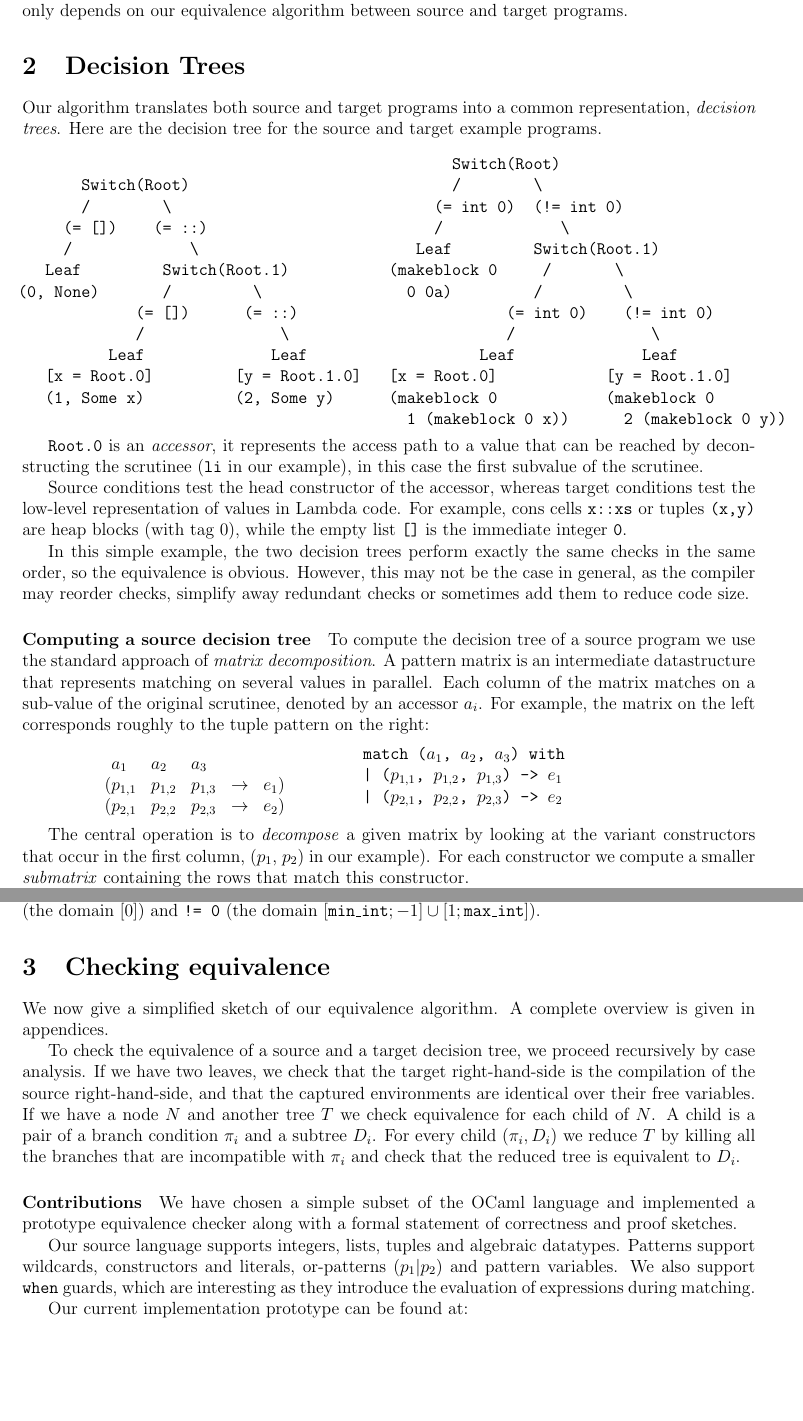
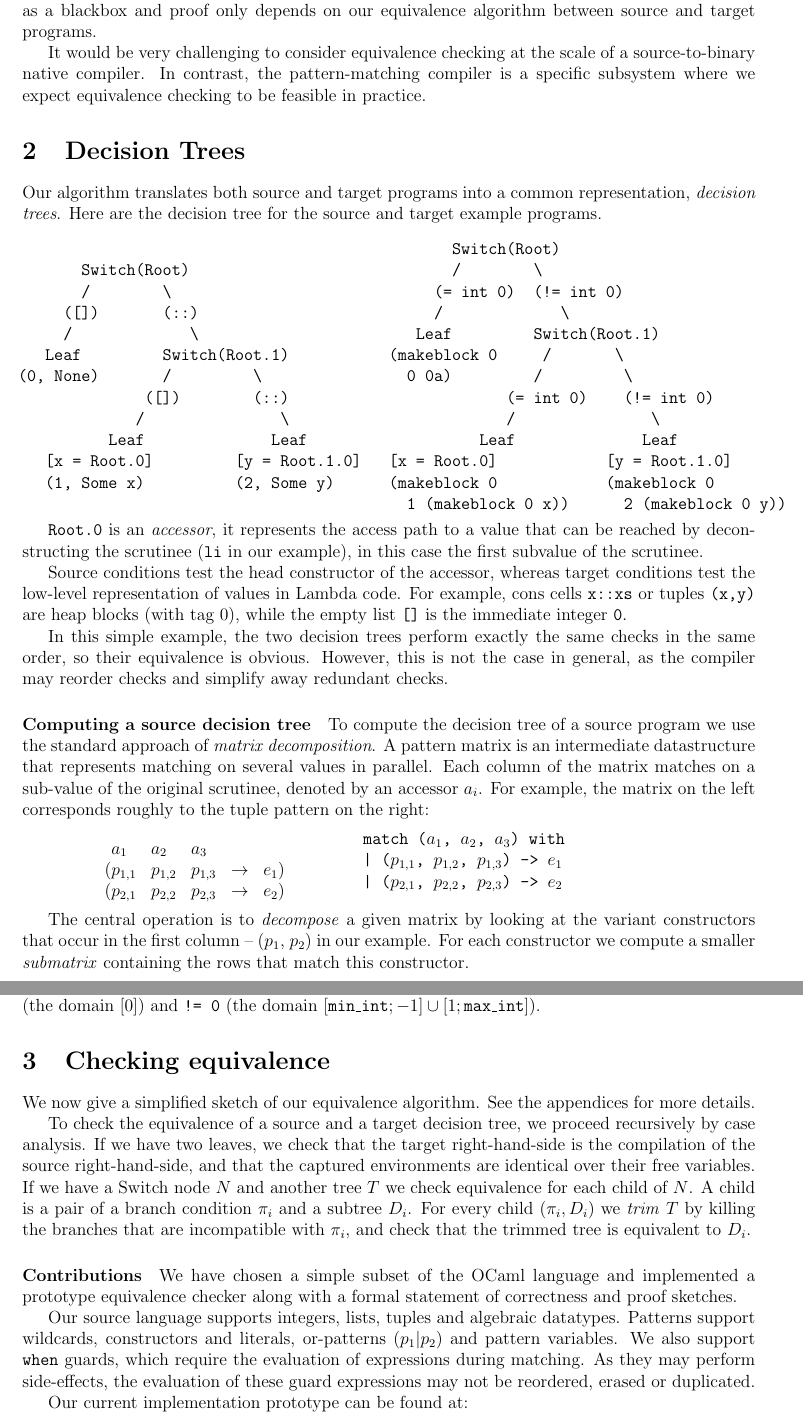
Before and after one commit to FraMecca/inria-internship, a LaTeX paper (paper/abstract.tex): two parts of pages 2 and 3 of 7, joined at a grey line, cut so that both start at the same text, the shorter picture padded with empty space. Compiled offline with pdfLaTeX.

Commit message:
proof-reading pass

```diff
--- a/paper/abstract.tex
+++ b/paper/abstract.tex
@@ -107,8 +107,13 @@ One could either verify the compiler implementation
 (full verification) or check each input-output pair
 (translation validation). We chose translation validation; it gives
 a weaker result but is much easier to adopt in a production
-compiler. The compiler is treated as a blackbox and proof only depends
+compiler. The pattern-matching compiler is treated as a blackbox and proof only depends
 on our equivalence algorithm between source and target programs.
+
+It would be very challenging to consider equivalence checking at the
+scale of a source-to-binary native compiler. In contrast, the
+pattern-matching compiler is a specific subsystem where we expect
+equivalence checking to be feasible in practice.
 
 \section{Decision Trees}
 
@@ -167,10 +172,9 @@ Lambda code. For example, cons cells \texttt{x::xs} or tuples
 \texttt{[]} is the immediate integer \texttt{0}.
 
 In this simple example, the two decision trees perform exactly the
-same checks in the same order, so the equivalence is obvious. However,
-this may not be the case in general, as the compiler may reorder
-checks, simplify away redundant checks or sometimes add them to reduce
-code size.
+same checks in the same order, so their equivalence is
+obvious. However, this is not the case in general, as the compiler may
+reorder checks and simplify away redundant checks.
 
 \paragraph{Computing a source decision tree}
 
@@ -267,7 +271,7 @@ $[\mathtt{min\_int}; -1] \cup [1; \mathtt{max\_int}]$).
 \section{Checking equivalence}
 
 We now give a simplified sketch of our equivalence
-algorithm. A complete overview is given in appendices.
+algorithm. See the appendices for more details.
 
 To check the equivalence of a source and a target decision tree,
 we proceed recursively by case analysis.
@@ -276,11 +280,11 @@ If we have two leaves, we check that the target right-hand-side is the
 compilation of the source right-hand-side, and that the captured
 environments are identical over their free variables.
 %
-If we have a node $N$ and another tree $T$ we check equivalence for
-each child of $N$. A child is a pair of a branch condition $\pi_i$ and a
-subtree $D_i$. For every child $(\pi_i, D_i)$ we reduce $T$ by killing all
-the branches that are incompatible with $\pi_i$ and check that the
-reduced tree is equivalent to $D_i$.
+If we have a Switch node $N$ and another tree $T$ we check equivalence for
+each child of $N$. A child is a pair of a branch condition
+$\pi_i$ and a subtree $D_i$. For every child $(\pi_i, D_i)$ we
+\emph{trim} $T$ by killing the branches that are incompatible with
+$\pi_i$, and check that the trimmed tree is equivalent to $D_i$.
 
 \paragraph{Contributions} We have chosen a simple subset of the OCaml
 language and implemented a prototype equivalence checker along with
@@ -288,9 +292,10 @@ a formal statement of correctness and proof sketches.
 
 Our source language supports integers, lists, tuples and algebraic
 datatypes. Patterns support wildcards, constructors and literals,
-or-patterns $(p_1 | p_2)$ and pattern variables.  We also support
-\texttt{when} guards, which are interesting as they introduce the
-evaluation of expressions during matching.
+or-patterns $(p_1 | p_2)$ and pattern variables. We also support
+\texttt{when} guards, which require the evaluation of expressions
+during matching. As they may perform side-effects, the evaluation of
+these guard expressions may not be reordered, erased or duplicated.
 
 Our current implementation prototype can be found at:
 \begin{center}
```
Also changed, not shown: paper/abstract.tex (14 more changed lines).
